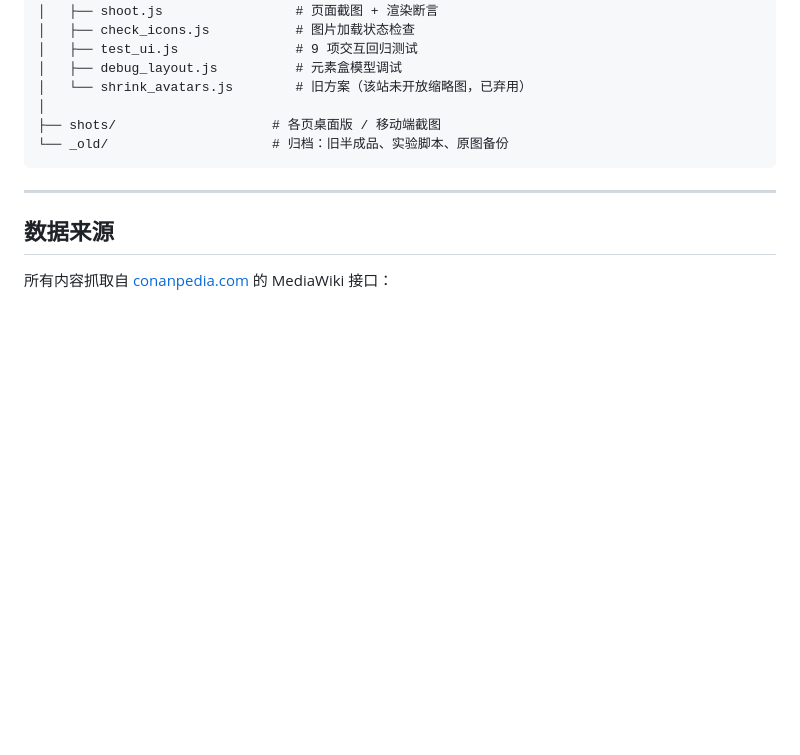
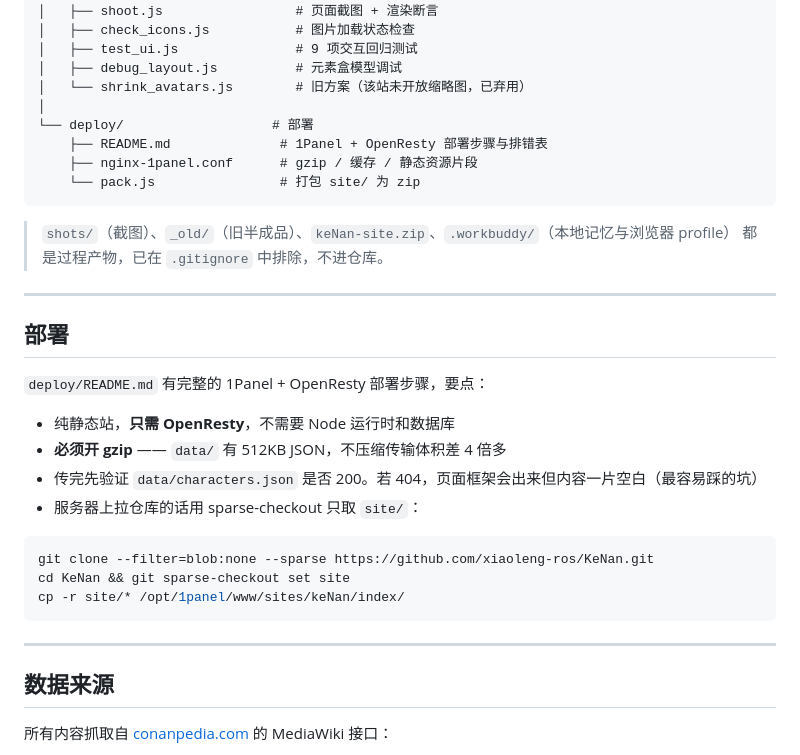
Before and after one commit to xiaoleng-ros/KeNan, a Markdown page: README.md, the part around the change. Rendered like a GitHub page; blank space fills up the shorter version.

Commit message:
docs(readme): 补充 deploy/ 目录说明与部署要点
- 目录结构树加入 deploy/（1Panel 部署文档、nginx 片段、打包脚本）
- 标注 shots/ _old/ zip .workbuddy/ 为过程产物，已 gitignore
- 新增「部署」小节：只需 OpenResty、必须开 gzip、
  data/*.json 404 会导致白屏（最常见坑）
- 给出服务器上用 sparse-checkout 只取 site/ 的命令

````diff
--- a/README.md
+++ b/README.md
@@ -76,8 +76,30 @@ node serve.js
 │   ├── debug_layout.js          # 元素盒模型调试
 │   └── shrink_avatars.js        # 旧方案（该站未开放缩略图，已弃用）
 │
-├── shots/                    # 各页桌面版 / 移动端截图
-└── _old/                     # 归档：旧半成品、实验脚本、原图备份
+└── deploy/                   # 部署
+    ├── README.md              # 1Panel + OpenResty 部署步骤与排错表
+    ├── nginx-1panel.conf      # gzip / 缓存 / 静态资源片段
+    └── pack.js                # 打包 site/ 为 zip
+```
+
+> `shots/`（截图）、`_old/`（旧半成品）、`keNan-site.zip`、`.workbuddy/`（本地记忆与浏览器 profile）
+> 都是过程产物，已在 `.gitignore` 中排除，不进仓库。
+
+---
+
+## 部署
+
+`deploy/README.md` 有完整的 1Panel + OpenResty 部署步骤，要点：
+
+- 纯静态站，**只需 OpenResty**，不需要 Node 运行时和数据库
+- **必须开 gzip** —— `data/` 有 512KB JSON，不压缩传输体积差 4 倍多
+- 传完先验证 `data/characters.json` 是否 200。若 404，页面框架会出来但内容一片空白（最容易踩的坑）
+- 服务器上拉仓库的话用 sparse-checkout 只取 `site/`：
+
+```bash
+git clone --filter=blob:none --sparse https://github.com/xiaoleng-ros/KeNan.git
+cd KeNan && git sparse-checkout set site
+cp -r site/* /opt/1panel/www/sites/keNan/index/
 ```
 
 ---
````
